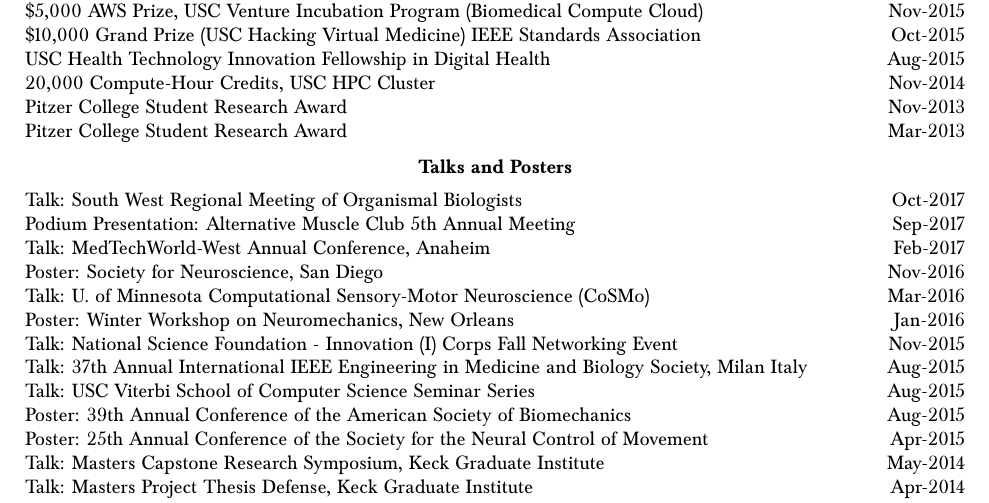
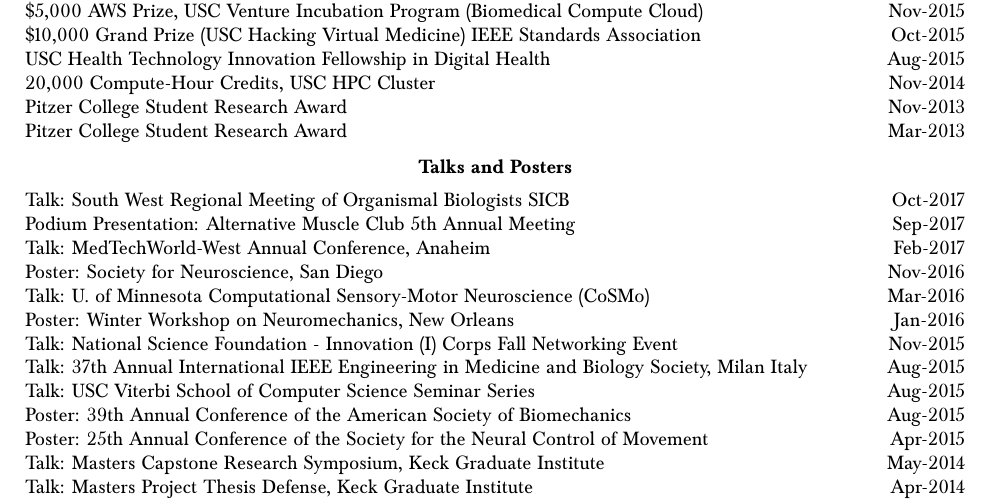
Before and after one commit to bc/resume, a LaTeX document (brian.tex): part of page 3 of 4, cut so that both start at the same text. Compiled offline with pdfLaTeX.

Commit message:
added SICB to swob talk

```diff
--- a/brian.tex
+++ b/brian.tex
@@ -239,7 +239,7 @@
   \vspace*{2mm}\section*{Talks and Posters}
 
   \vspace*{1mm}\noindent\begin{tabularx}{17cm}{X r}
-	Talk: South West Regional Meeting of Organismal Biologists & Oct-2017 \\
+	Talk: South West Regional Meeting of Organismal Biologists SICB & Oct-2017 \\
     Podium Presentation: Alternative Muscle Club 5th Annual Meeting & Sep-2017 \\
     Talk: MedTechWorld-West Annual Conference, Anaheim & Feb-2017\\
     Poster: Society for Neuroscience, San Diego & Nov-2016 \\
```
Also changed, not shown: brian.pdf.
